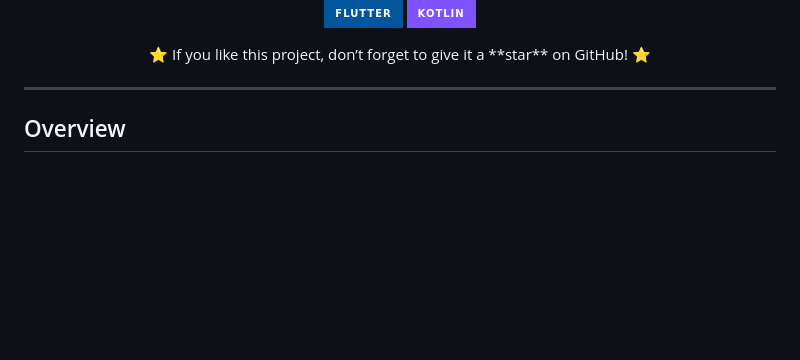
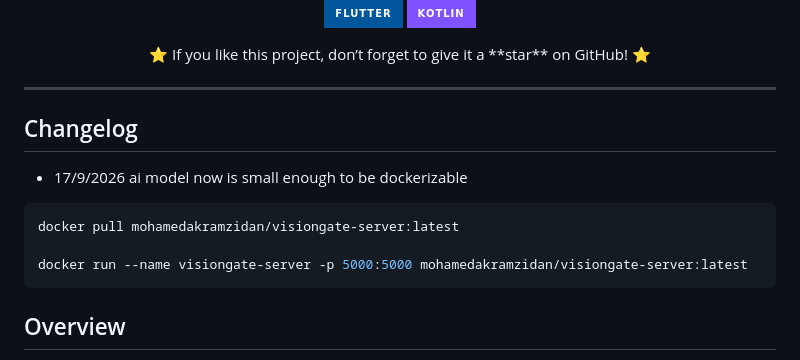
Before and after one commit to Martell0x1/VisionGate, a Markdown page: README.md, the part around the change. GitHub-like rendering; badges without logos; blank space fills up the shorter version.

Commit message:
Add changelog and Docker usage instructions
Added a changelog section with Docker instructions.

````diff
--- a/README.md
+++ b/README.md
@@ -44,6 +44,14 @@
 </p>
 
 ---
+
+## Changelog
+- 17/9/2026 ai model now is small enough to be dockerizable
+```bash
+docker pull mohamedakramzidan/visiongate-server:latest
+
+docker run --name visiongate-server -p 5000:5000 mohamedakramzidan/visiongate-server:latest
+```
 
 ## Overview
 
````
